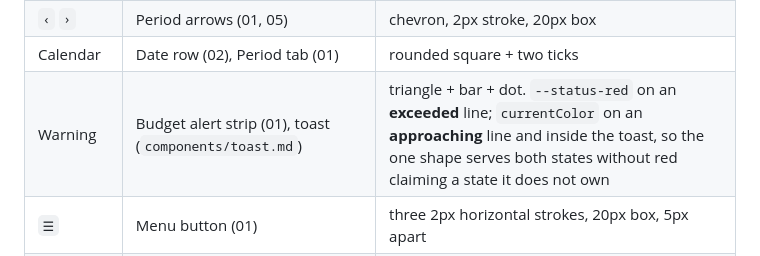
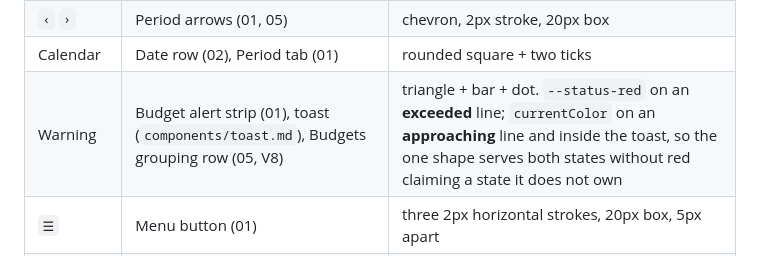
Before and after one commit to Edgar-84/CashFlow, a Markdown page: docs/ui/design-system.md, the part around the change. Drawn GitHub-style.

```diff
--- a/docs/ui/design-system.md
+++ b/docs/ui/design-system.md
@@ -382,7 +382,7 @@ SVG in the module that uses them**, 24px box, 2px stroke, `currentColor`:
 | `+` | Add button (01), Add tag (02), More (02), open the full colour sheet (06b) | two 2.5px strokes, 24px box — 2px strokes in a 16px box at the colour picker's circle size |
 | `‹` `›` | Period arrows (01, 05) | chevron, 2px stroke, 20px box |
 | Calendar | Date row (02), Period tab (01) | rounded square + two ticks |
-| Warning | Budget alert strip (01), toast (`components/toast.md`) | triangle + bar + dot. `--status-red` on an **exceeded** line; `currentColor` on an **approaching** line and inside the toast, so the one shape serves both states without red claiming a state it does not own |
+| Warning | Budget alert strip (01), toast (`components/toast.md`), Budgets grouping row (05, V8) | triangle + bar + dot. `--status-red` on an **exceeded** line; `currentColor` on an **approaching** line and inside the toast, so the one shape serves both states without red claiming a state it does not own |
 | `☰` | Menu button (01) | three 2px horizontal strokes, 20px box, 5px apart |
 | Skip-to-present | Period selector's jump control | two `›` chevrons + a 2px vertical bar at the right edge, 20px box — the "skip to end" shape, not a plain double chevron |
 | `✓` | Selected currency (08), selected language (09), selected colour slot (06b) | two 2px strokes, 20px box |
```
Also changed, not shown: docs/plans/mini-app-v8.md (+63 -4 lines), 1 other file.
